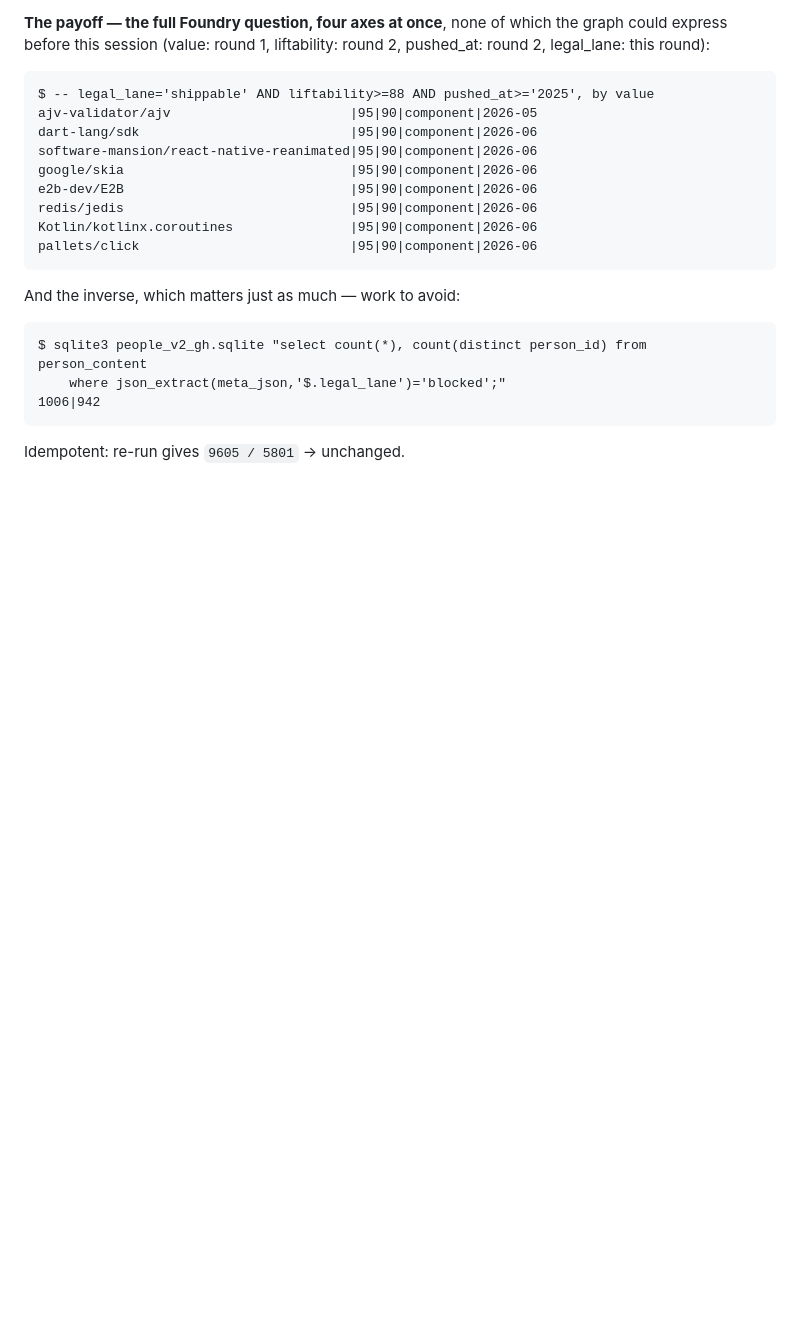
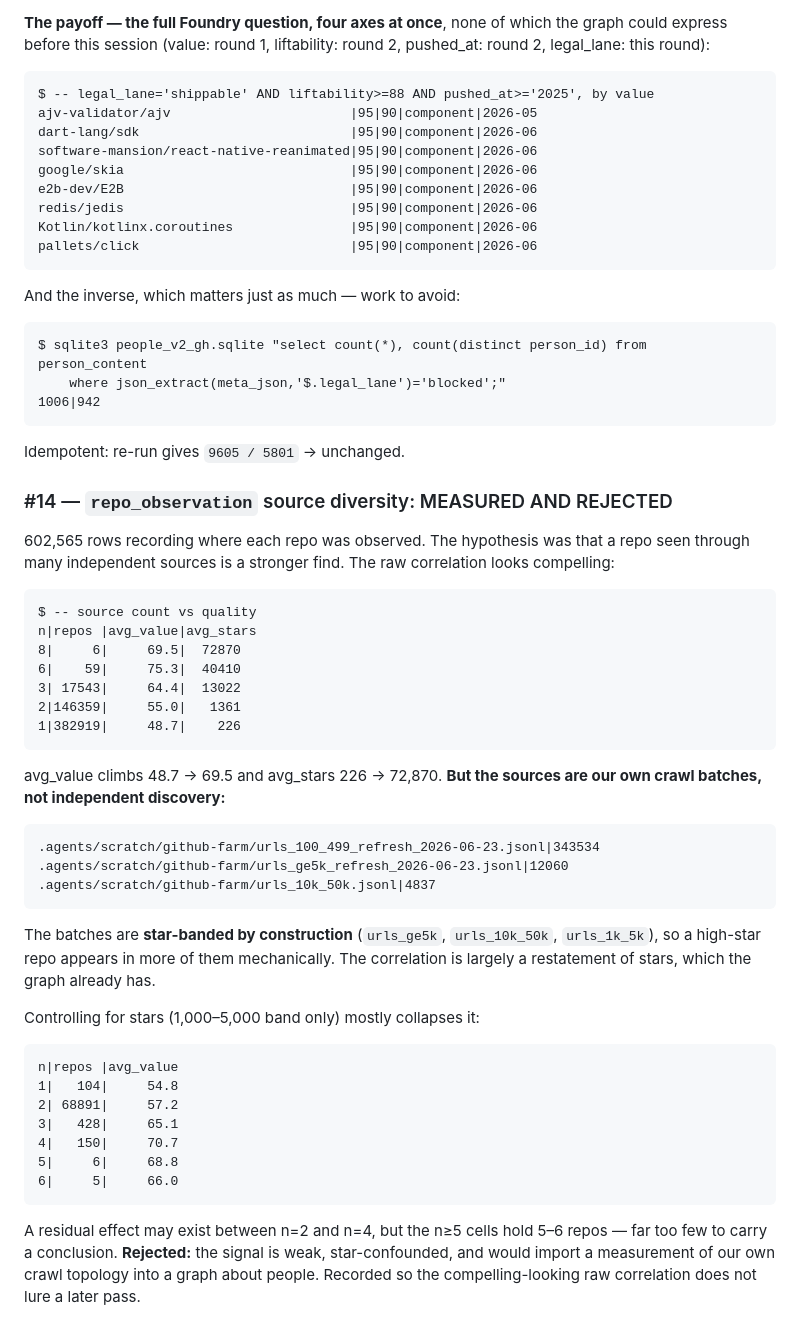
Before and after one commit to sisodias/siso-foundry, a Markdown page: docs/PEOPLE-GRAPH-ENRICHMENT-LOG.md, the part around the change. GitHub-like rendering; blank space fills up the shorter version.

Commit message:
docs: reject repo_observation source diversity, with the confound measured
Raw correlation looks strong (avg_value 48.7 -> 69.5 as source count rises), but
repo_observation.source holds our own crawl-batch filenames, and those batches
are star-banded by construction (urls_ge5k, urls_10k_50k). Controlling for stars
collapses most of the effect, and the surviving high-n cells hold 5-6 repos.

Recorded with receipts so the compelling raw number does not lure a later pass
into importing our crawl topology into a graph about people.

Co-Authored-By: Claude Opus 5 (1M context) <noreply@anthropic.com>

````diff
--- a/docs/PEOPLE-GRAPH-ENRICHMENT-LOG.md
+++ b/docs/PEOPLE-GRAPH-ENRICHMENT-LOG.md
@@ -1007,3 +1007,51 @@ $ sqlite3 people_v2_gh.sqlite "select count(*), count(distinct person_id) from p
 ```
 
 Idempotent: re-run gives `9605 / 5801` → unchanged.
+
+
+### #14 — `repo_observation` source diversity: MEASURED AND REJECTED
+
+602,565 rows recording where each repo was observed. The hypothesis was that a
+repo seen through many independent sources is a stronger find. The raw
+correlation looks compelling:
+
+```
+$ -- source count vs quality
+n|repos |avg_value|avg_stars
+8|     6|     69.5|  72870
+6|    59|     75.3|  40410
+3| 17543|     64.4|  13022
+2|146359|     55.0|   1361
+1|382919|     48.7|    226
+```
+
+avg_value climbs 48.7 → 69.5 and avg_stars 226 → 72,870. **But the sources are
+our own crawl batches, not independent discovery:**
+
+```
+.agents/scratch/github-farm/urls_100_499_refresh_2026-06-23.jsonl|343534
+.agents/scratch/github-farm/urls_ge5k_refresh_2026-06-23.jsonl|12060
+.agents/scratch/github-farm/urls_10k_50k.jsonl|4837
+```
+
+The batches are **star-banded by construction** (`urls_ge5k`, `urls_10k_50k`,
+`urls_1k_5k`), so a high-star repo appears in more of them mechanically. The
+correlation is largely a restatement of stars, which the graph already has.
+
+Controlling for stars (1,000–5,000 band only) mostly collapses it:
+
+```
+n|repos |avg_value
+1|   104|     54.8
+2| 68891|     57.2
+3|   428|     65.1
+4|   150|     70.7
+5|     6|     68.8
+6|     5|     66.0
+```
+
+A residual effect may exist between n=2 and n=4, but the n≥5 cells hold 5–6
+repos — far too few to carry a conclusion. **Rejected:** the signal is weak,
+star-confounded, and would import a measurement of our own crawl topology into
+a graph about people. Recorded so the compelling-looking raw correlation does
+not lure a later pass.
````
